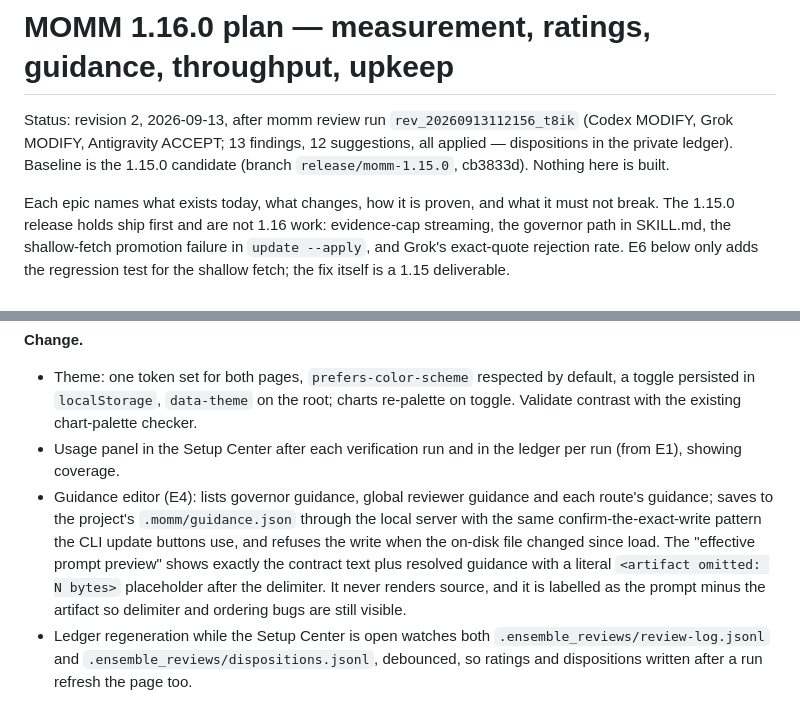
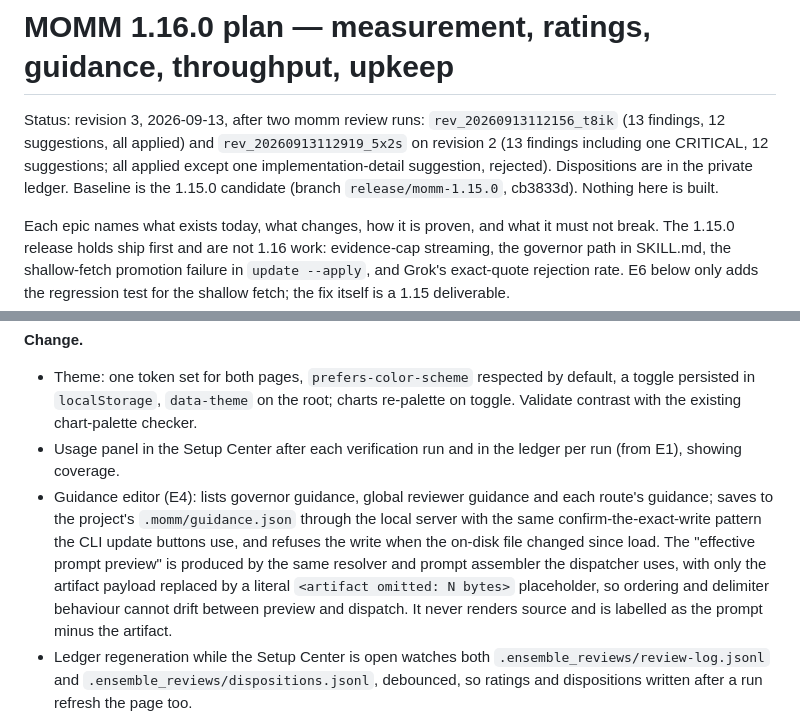
Before and after one commit to marroccofella/skills, a Markdown page: momm/references/plan-1.16.0.md, 2 parts joined by grey strips. Rendered like a GitHub page.

```diff
--- a/momm/references/plan-1.16.0.md
+++ b/momm/references/plan-1.16.0.md
@@ -1,6 +1,6 @@
 # MOMM 1.16.0 plan — measurement, ratings, guidance, throughput, upkeep
 
-Status: revision 2, 2026-09-13, after momm review run `rev_20260913112156_t8ik` (Codex MODIFY, Grok MODIFY, Antigravity ACCEPT; 13 findings, 12 suggestions, all applied — dispositions in the private ledger). Baseline is the 1.15.0 candidate (branch `release/momm-1.15.0`, cb3833d). Nothing here is built.
+Status: revision 3, 2026-09-13, after two momm review runs: `rev_20260913112156_t8ik` (13 findings, 12 suggestions, all applied) and `rev_20260913112919_5x2s` on revision 2 (13 findings including one CRITICAL, 12 suggestions; all applied except one implementation-detail suggestion, rejected). Dispositions are in the private ledger. Baseline is the 1.15.0 candidate (branch `release/momm-1.15.0`, cb3833d). Nothing here is built.
 
 Each epic names what exists today, what changes, how it is proven, and what it must not break. The 1.15.0 release holds ship first and are not 1.16 work: evidence-cap streaming, the governor path in SKILL.md, the shallow-fetch promotion failure in `update --apply`, and Grok's exact-quote rejection rate. E6 below only adds the regression test for the shallow fetch; the fix itself is a 1.15 deliverable.
 
@@ -44,7 +46,7 @@ Ordering principle: measurement first (E1, E2), because the guidance, scheduling
 **Change.**
 - Theme: one token set for both pages, `prefers-color-scheme` respected by default, a toggle persisted in `localStorage`, `data-theme` on the root; charts re-palette on toggle. Validate contrast with the existing chart-palette checker.
 - Usage panel in the Setup Center after each verification run and in the ledger per run (from E1), showing coverage.
-- Guidance editor (E4): lists governor guidance, global reviewer guidance and each route's guidance; saves to the project's `.momm/guidance.json` through the local server with the same confirm-the-exact-write pattern the CLI update buttons use, and refuses the write when the on-disk file changed since load. The "effective prompt preview" shows exactly the contract text plus resolved guidance with a literal `<artifact omitted: N bytes>` placeholder after the delimiter. It never renders source, and it is labelled as the prompt minus the artifact so delimiter and ordering bugs are still visible.
+- Guidance editor (E4): lists governor guidance, global reviewer guidance and each route's guidance; saves to the project's `.momm/guidance.json` through the local server with the same confirm-the-exact-write pattern the CLI update buttons use, and refuses the write when the on-disk file changed since load. The "effective prompt preview" is produced by the same resolver and prompt assembler the dispatcher uses, with only the artifact payload replaced by a literal `<artifact omitted: N bytes>` placeholder, so ordering and delimiter behaviour cannot drift between preview and dispatch. It never renders source and is labelled as the prompt minus the artifact.
 - Ledger regeneration while the Setup Center is open watches both `.ensemble_reviews/review-log.jsonl` and `.ensemble_reviews/dispositions.jsonl`, debounced, so ratings and dispositions written after a run refresh the page too.
 
 **Proof.** Dashboard regression suite gains: toggle persists across reload; both themes pass contrast checks; guidance edit round-trips byte-exact and refuses a stale write; the preview contains the placeholder and no artifact bytes; a disposition append triggers regeneration.
```
Also changed, not shown: other parts of momm/references/plan-1.16.0.md (+21 -17 lines).
